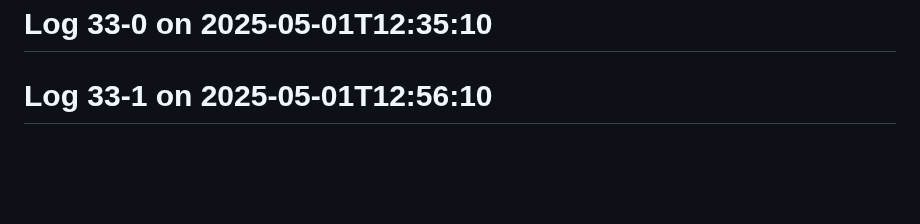
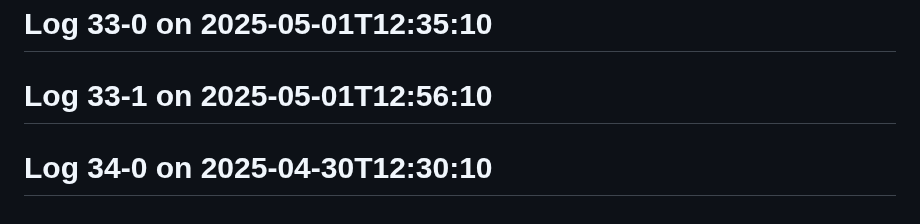
Before and after one commit to Aspect661/social-distancing, a Markdown page: README.md, the part around the change. Drawn GitHub-style; blank space fills up the shorter version.

Commit message:
update log 34-0 — 2025-04-30T12:30:10

```diff
--- a/README.md
+++ b/README.md
@@ -164,3 +164,4 @@
 # Log 31-1 on 2025-05-03T12:48:10
 # Log 33-0 on 2025-05-01T12:35:10
 # Log 33-1 on 2025-05-01T12:56:10
+# Log 34-0 on 2025-04-30T12:30:10
```
